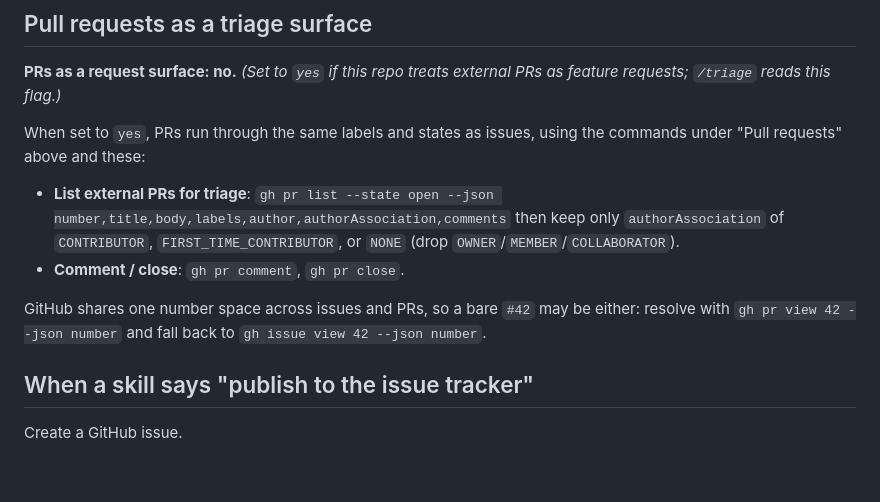
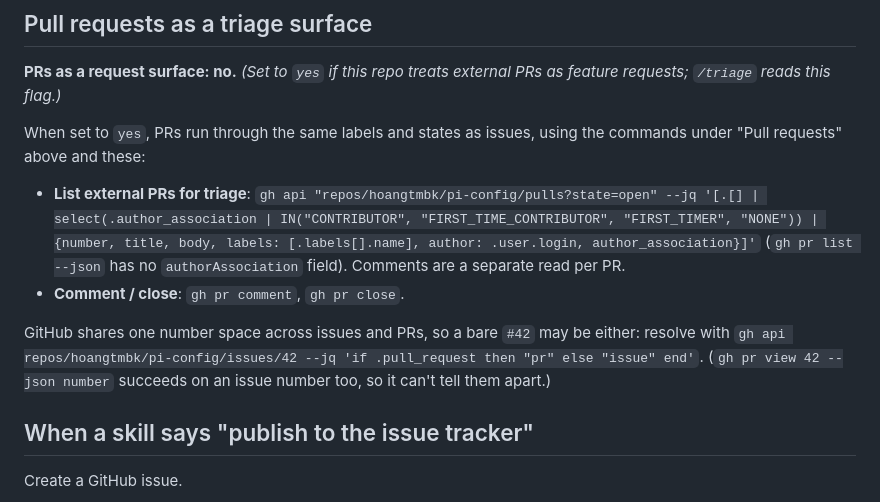
Before and after one commit to hoangtmbk/pi-config, a Markdown page: docs/agents/issue-tracker.md, the part around the change. Drawn GitHub-style; blank space fills up the shorter version.

Commit message:
docs: issue-tracker PR triage reads that actually work
gh pr list --json has no authorAssociation field, so the external-PR
list failed; it now reads author_association through gh api. And
gh pr view <n> --json number succeeds on an issue number, so it can't
resolve a bare #n; the issues endpoint's pull_request field can.

Co-Authored-By: Claude Opus 5.5 <noreply@anthropic.com>

```diff
--- a/docs/agents/issue-tracker.md
+++ b/docs/agents/issue-tracker.md
@@ -27,10 +27,10 @@ Infer the repo from `git remote -v`; `gh` does this automatically when run insid
 
 When set to `yes`, PRs run through the same labels and states as issues, using the commands under "Pull requests" above and these:
 
-- **List external PRs for triage**: `gh pr list --state open --json number,title,body,labels,author,authorAssociation,comments` then keep only `authorAssociation` of `CONTRIBUTOR`, `FIRST_TIME_CONTRIBUTOR`, or `NONE` (drop `OWNER`/`MEMBER`/`COLLABORATOR`).
+- **List external PRs for triage**: `gh api "repos/hoangtmbk/pi-config/pulls?state=open" --jq '[.[] | select(.author_association | IN("CONTRIBUTOR", "FIRST_TIME_CONTRIBUTOR", "FIRST_TIMER", "NONE")) | {number, title, body, labels: [.labels[].name], author: .user.login, author_association}]'` (`gh pr list --json` has no `authorAssociation` field). Comments are a separate read per PR.
 - **Comment / close**: `gh pr comment`, `gh pr close`.
 
-GitHub shares one number space across issues and PRs, so a bare `#42` may be either: resolve with `gh pr view 42 --json number` and fall back to `gh issue view 42 --json number`.
+GitHub shares one number space across issues and PRs, so a bare `#42` may be either: resolve with `gh api repos/hoangtmbk/pi-config/issues/42 --jq 'if .pull_request then "pr" else "issue" end'`. (`gh pr view 42 --json number` succeeds on an issue number too, so it can't tell them apart.)
 
 ## When a skill says "publish to the issue tracker"
 
```
